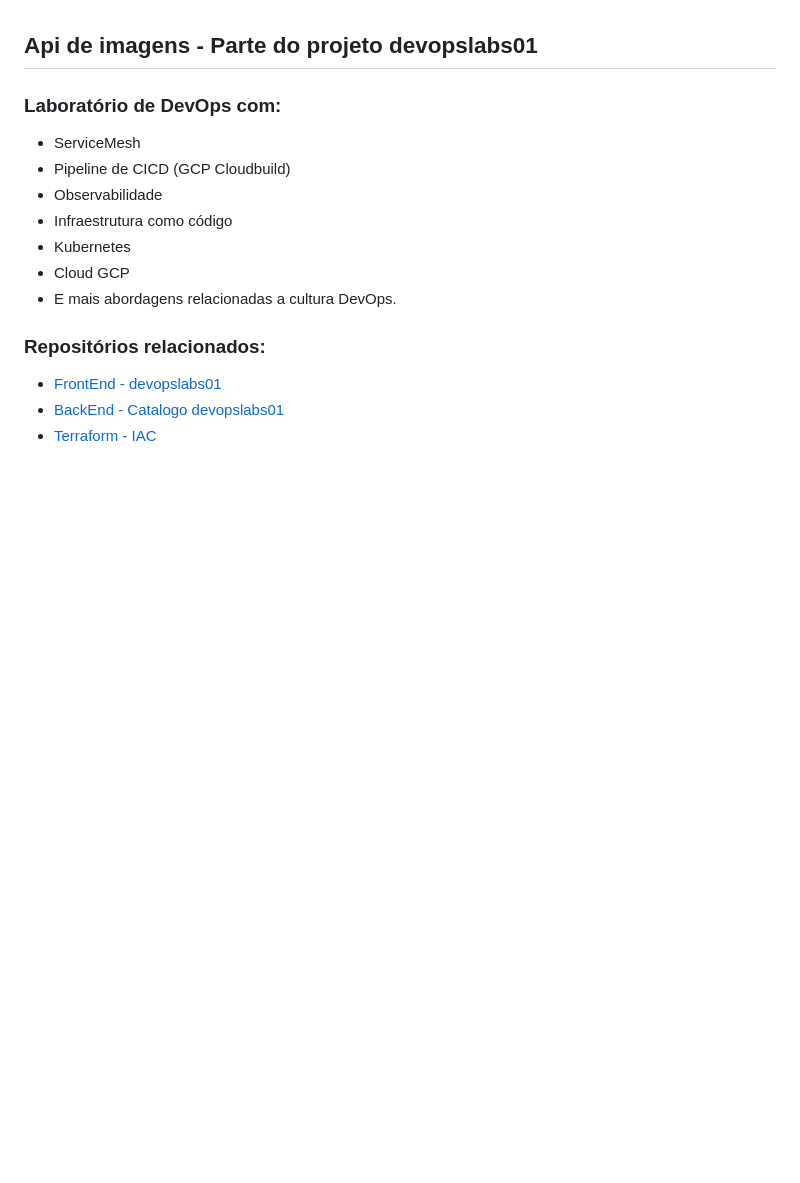
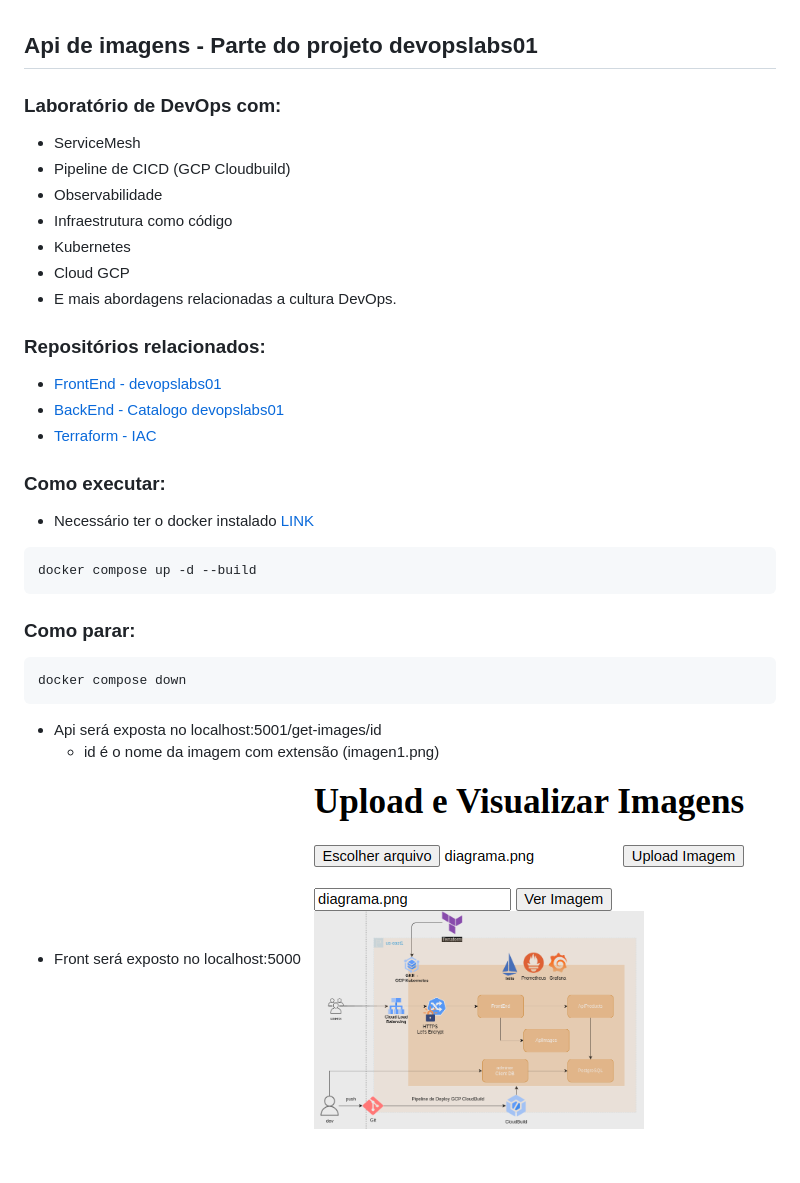
Before and after one commit to Adenilson365/devopslabs01-api-images, a Markdown page: README.md, the part around the change. Drawn GitHub-style; pictures changed too: doc-assets/gui-exemplo.png (added); blank space fills up the shorter version.

Commit message:
feat: Adiciona docker-compose

````diff
--- a/README.md
+++ b/README.md
@@ -13,3 +13,18 @@
 - [FrontEnd - devopslabs01](https://github.com/Adenilson365/devopslabs01-frontend)
 - [BackEnd - Catalogo devopslabs01](https://github.com/Adenilson365/devopslabs01-serviceMesh)
 - [Terraform - IAC](https://github.com/Adenilson365/devopslabs01-iac)
+
+### Como executar:
+- Necessário ter o docker instalado [LINK](https://www.docker.com/)
+```
+docker compose up -d --build
+```
+### Como parar:
+```
+docker compose down
+```
+
+- Api será exposta no localhost:5001/get-images/id
+    - id é o nome da imagem com extensão (imagen1.png)
+- Front será exposto no localhost:5000
+![front](./doc-assets/gui-exemplo.png)
````
Also changed, not shown: 7 other files.
